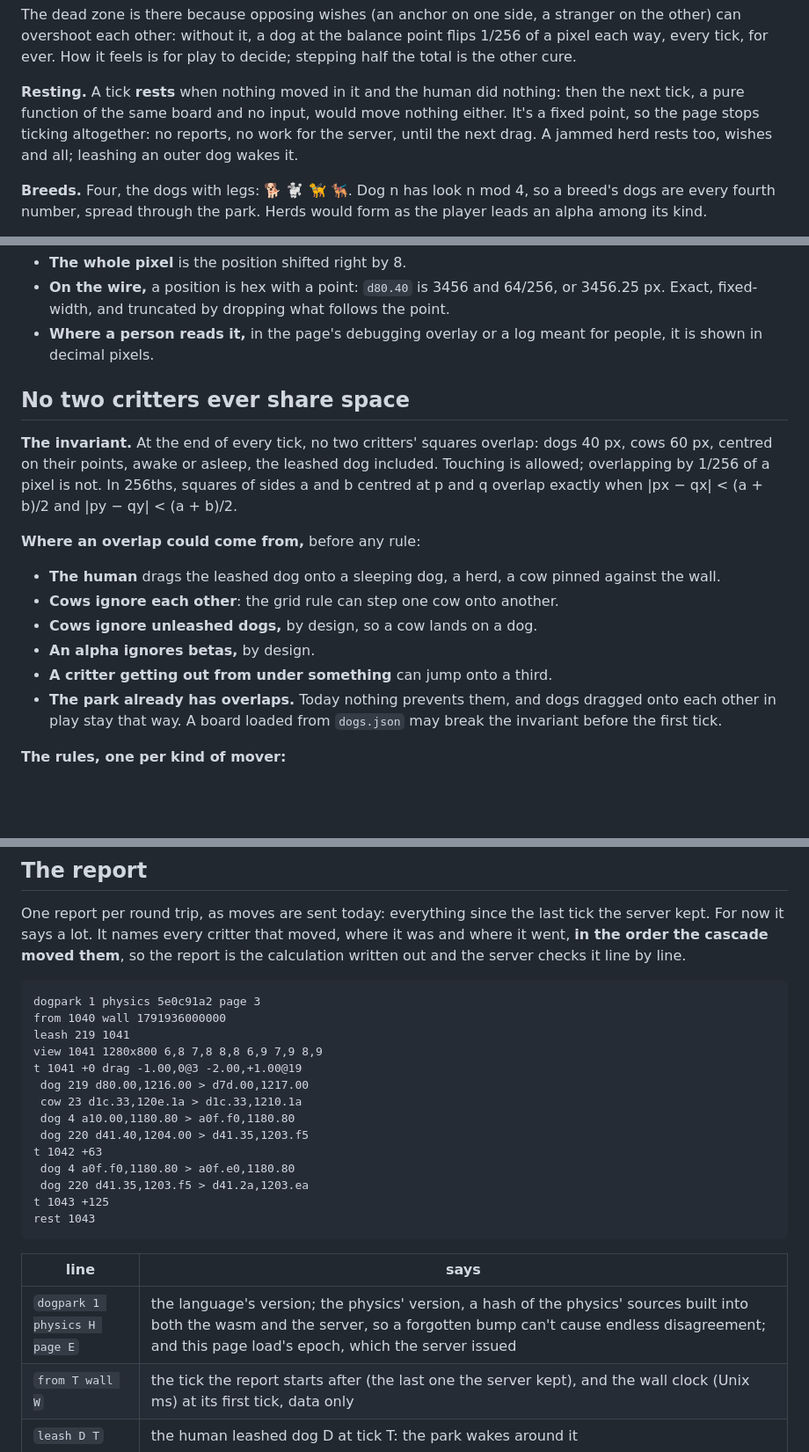
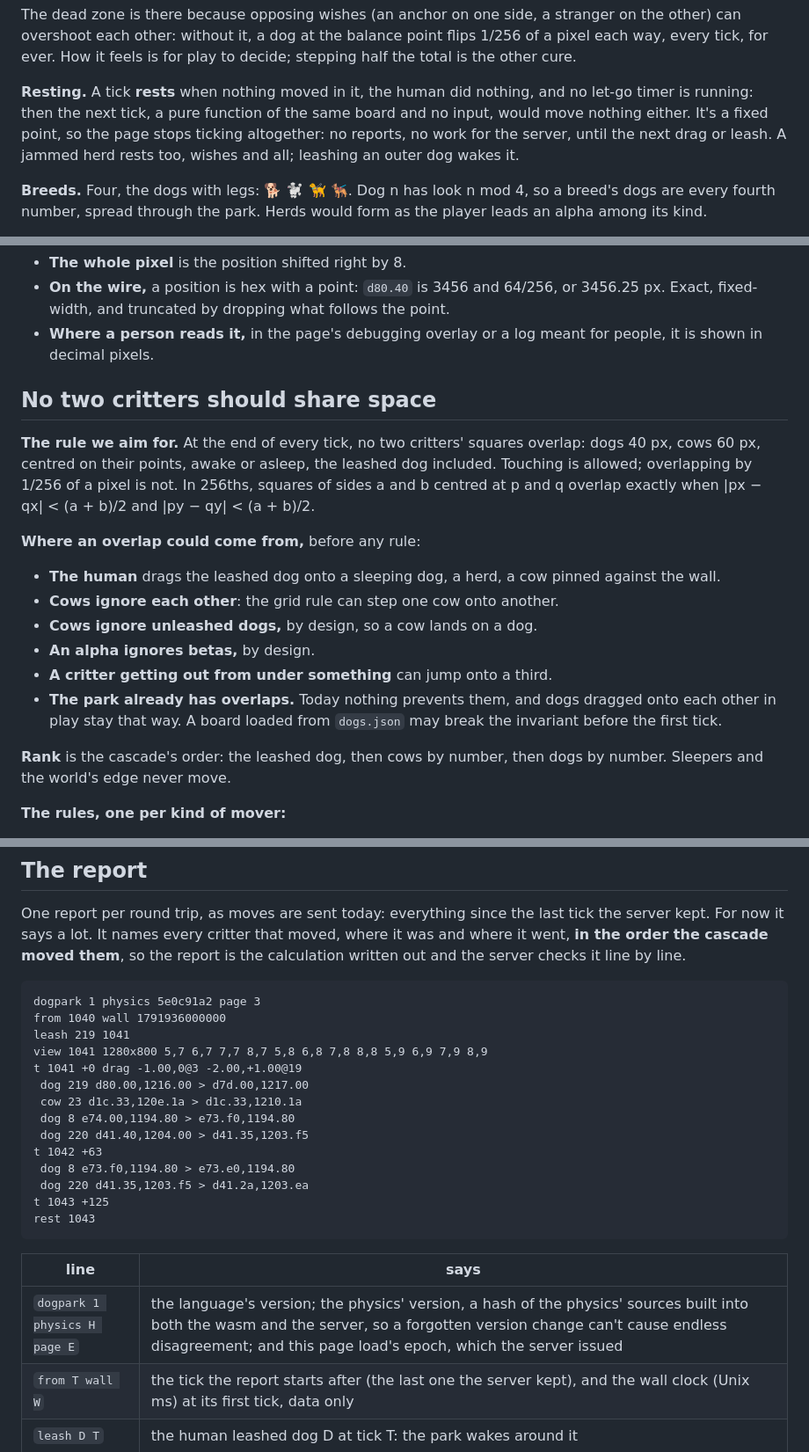
Before and after one commit to showell/dog-park, a Markdown page: docs/PHYSICS.md, 3 parts joined by grey strips. Shown at 88% size. Drawn GitHub-style; blank space fills up the shorter version.

```diff
--- a/docs/PHYSICS.md
+++ b/docs/PHYSICS.md
@@ -178,11 +179,11 @@ the balance point flips 1/256 of a pixel each way, every tick, for ever.
 How it feels is for play to decide; stepping half the total is the other
 cure.
 
-**Resting.** A tick **rests** when nothing moved in it and the human did
-nothing: then the next tick, a pure function of the same board and no
-input, would move nothing either. It's a fixed point, so the page stops
-ticking altogether: no reports, no work for the server, until the next
-drag. A jammed herd rests too, wishes and all; leashing an outer dog
+**Resting.** A tick **rests** when nothing moved in it, the human did
+nothing, and no let-go timer is running: then the next tick, a pure
+function of the same board and no input, would move nothing either. It's
+a fixed point, so the page stops ticking altogether: no reports, no work
+for the server, until the next drag or leash. A jammed herd rests too, wishes and all; leashing an outer dog
 wakes it.
 
 **Breeds.** Four, the dogs with legs: 🐕 🐩 🦮 🐕‍🦺. Dog n has look n
@@ -224,10 +225,10 @@ to the bit only through the same compiled code.
 - **Where a person reads it,** in the page's debugging overlay or a log
   meant for people, it is shown in decimal pixels.
 
-## No two critters ever share space
+## No two critters should share space
 
-**The invariant.** At the end of every tick, no two critters' squares
-overlap: dogs 40 px, cows 60 px, centred on their points, awake or
+**The rule we aim for.** At the end of every tick, no two critters'
+squares overlap: dogs 40 px, cows 60 px, centred on their points, awake or
 asleep, the leashed dog included. Touching is allowed; overlapping by
 1/256 of a pixel is not. In 256ths, squares of sides a and b centred at
 p and q overlap exactly when |px − qx| < (a + b)/2 and
@@ -243,6 +244,9 @@ p and q overlap exactly when |px − qx| < (a + b)/2 and
 - **The park already has overlaps.** Today nothing prevents them, and
   dogs dragged onto each other in play stay that way. A board loaded
   from `dogs.json` may break the invariant before the first tick.
+
+**Rank** is the cascade's order: the leashed dog, then cows by number,
+then dogs by number. Sleepers and the world's edge never move.
 
 **The rules, one per kind of mover:**
 - **The leashed dog** stops just short of pressing into anyone, swept
@@ -383,14 +389,14 @@ checks it line by line.
 dogpark 1 physics 5e0c91a2 page 3
 from 1040 wall 1791936000000
 leash 219 1041
-view 1041 1280x800 6,8 7,8 8,8 6,9 7,9 8,9
+view 1041 1280x800 5,7 6,7 7,7 8,7 5,8 6,8 7,8 8,8 5,9 6,9 7,9 8,9
 t 1041 +0 drag -1.00,0@3 -2.00,+1.00@19
  dog 219 d80.00,1216.00 > d7d.00,1217.00
  cow 23 d1c.33,120e.1a > d1c.33,1210.1a
- dog 4 a10.00,1180.80 > a0f.f0,1180.80
+ dog 8 e74.00,1194.80 > e73.f0,1194.80
  dog 220 d41.40,1204.00 > d41.35,1203.f5
 t 1042 +63
- dog 4 a0f.f0,1180.80 > a0f.e0,1180.80
+ dog 8 e73.f0,1194.80 > e73.e0,1194.80
  dog 220 d41.35,1203.f5 > d41.2a,1203.ea
 t 1043 +125
 rest 1043
@@ -398,7 +404,7 @@ rest 1043
 
 | line | says |
 |---|---|
-| `dogpark 1 physics H page E` | the language's version; the physics' version, a hash of the physics' sources built into both the wasm and the server, so a forgotten bump can't cause endless disagreement; and this page load's epoch, which the server issued |
+| `dogpark 1 physics H page E` | the language's version; the physics' version, a hash of the physics' sources built into both the wasm and the server, so a forgotten version change can't cause endless disagreement; and this page load's epoch, which the server issued |
 | `from T wall W` | the tick the report starts after (the last one the server kept), and the wall clock (Unix ms) at its first tick, data only |
 | `leash D T` | the human leashed dog D at tick T: the park wakes around it |
 | `letgo T` | the drag ended at tick T because the human let go: the 80 ticks start |
```
Also changed, not shown: other parts of docs/PHYSICS.md (+76 -10 lines).
